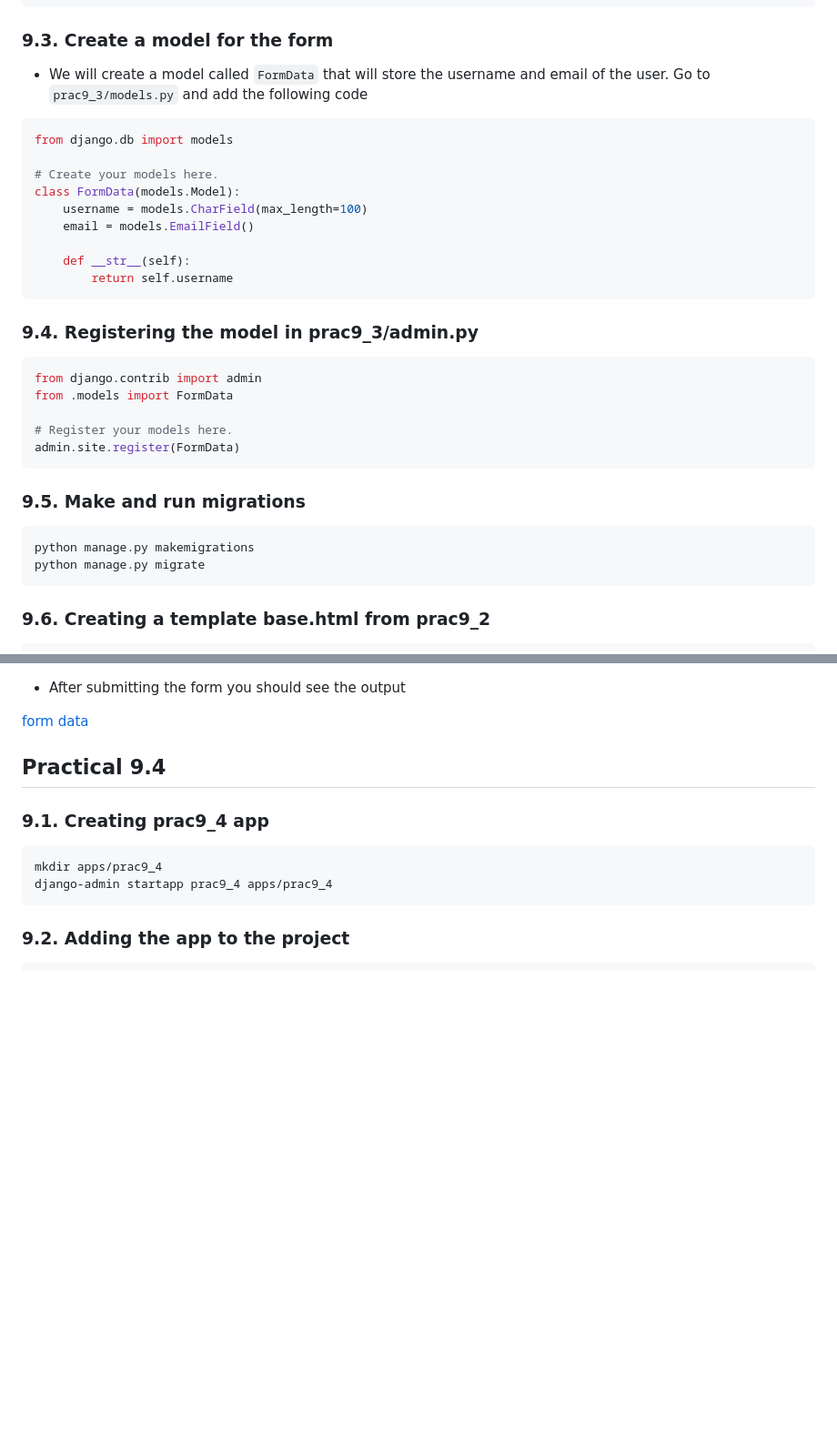
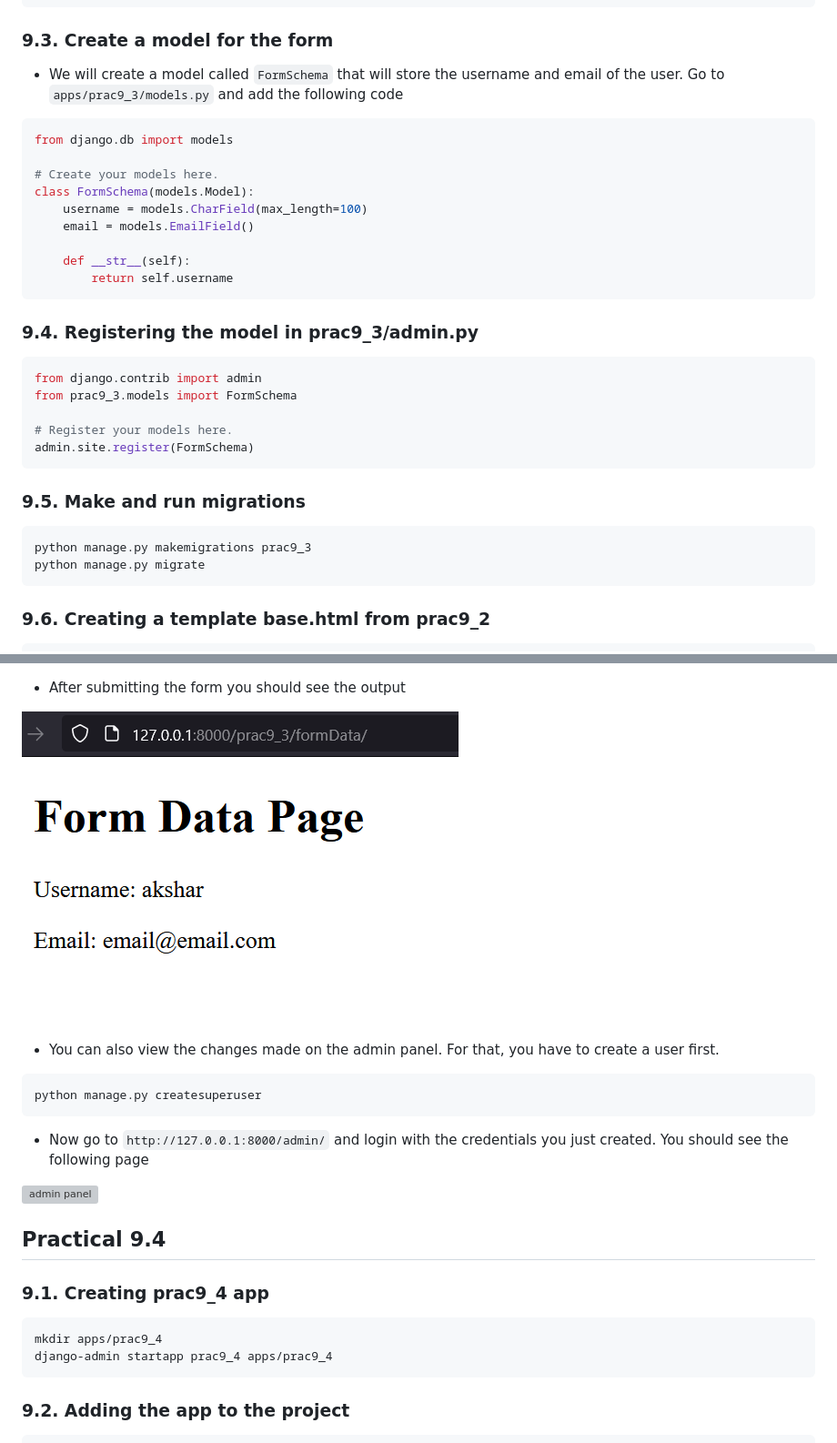
Before and after one commit to blucin/django-practicals-pwp-sem5, a Markdown page: README.md, 2 parts joined by grey strips. Shown: that part at 91% size. Drawn GitHub-style; blank space fills up the shorter version; grey boxes are pictures that could not be loaded.

````diff
--- a/README.md
+++ b/README.md
@@ -542,13 +542,13 @@ INSTALLED_APPS = [
 
 ### 9.3. Create a model for the form
 
-- We will create a model called `FormData` that will store the username and email of the user. Go to `prac9_3/models.py` and add the following code
+- We will create a model called `FormSchema` that will store the username and email of the user. Go to `apps/prac9_3/models.py` and add the following code
 
 ```python
 from django.db import models
 
 # Create your models here.
-class FormData(models.Model):
+class FormSchema(models.Model):
     username = models.CharField(max_length=100)
     email = models.EmailField()
 
@@ -560,16 +560,16 @@ class FormData(models.Model):
 
 ```python
 from django.contrib import admin
-from .models import FormData
+from prac9_3.models import FormSchema
 
 # Register your models here.
-admin.site.register(FormData)
+admin.site.register(FormSchema)
 ```
 
 ### 9.5. Make and run migrations
 
 ```bash
-python manage.py makemigrations
+python manage.py makemigrations prac9_3
 python manage.py migrate
 ```
 
@@ -739,7 +735,17 @@ python manage.py runserver
 
 - After submitting the form you should see the output
 
-[form data](assets/prac9_3_form_redirect.png)
+![form data](assets/prac9_3_form_redirect.png)
+
+- You can also view the changes made on the admin panel. For that, you have to create a user first.
+
+```bash
+python manage.py createsuperuser
+```
+
+- Now go to `http://127.0.0.1:8000/admin/` and login with the credentials you just created. You should see the following page
+
+![admin panel](assets/prac9_3_admin.png)
 
 <!-- END OF PRAC9_3 -->
 
````
Also changed, not shown: other parts of README.md (+21 -29 lines).
